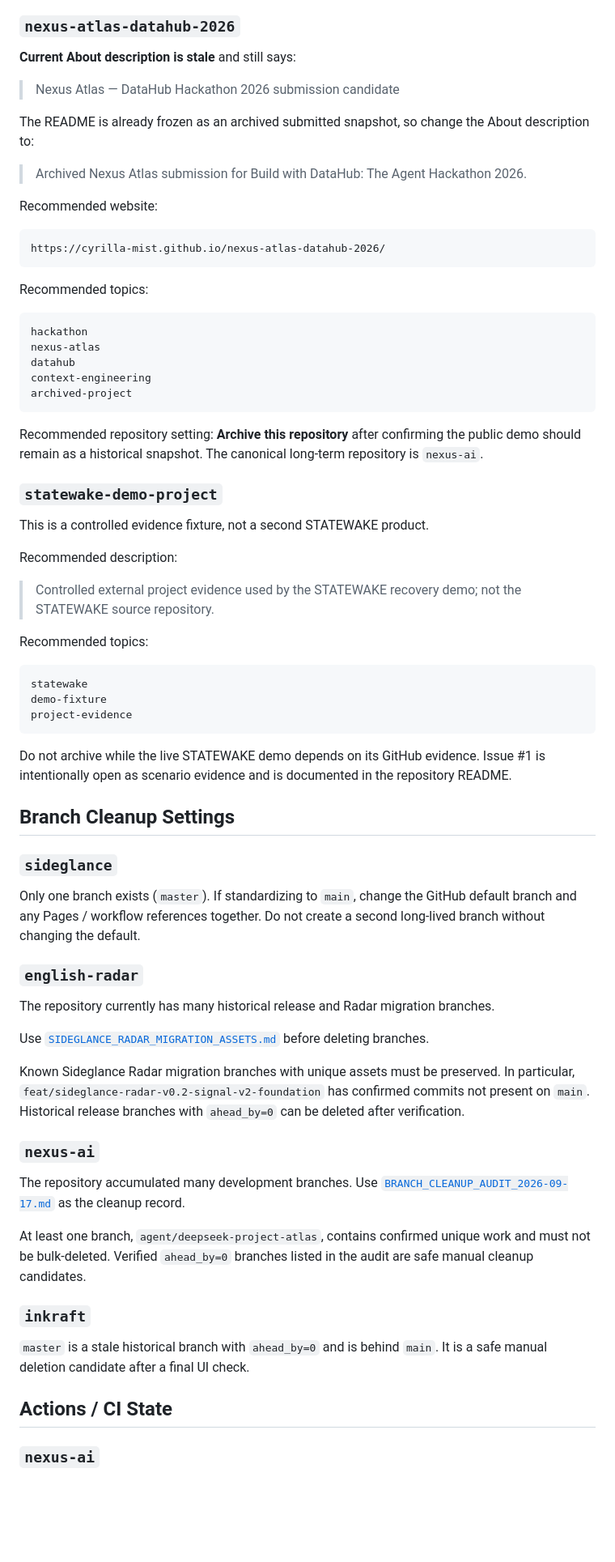
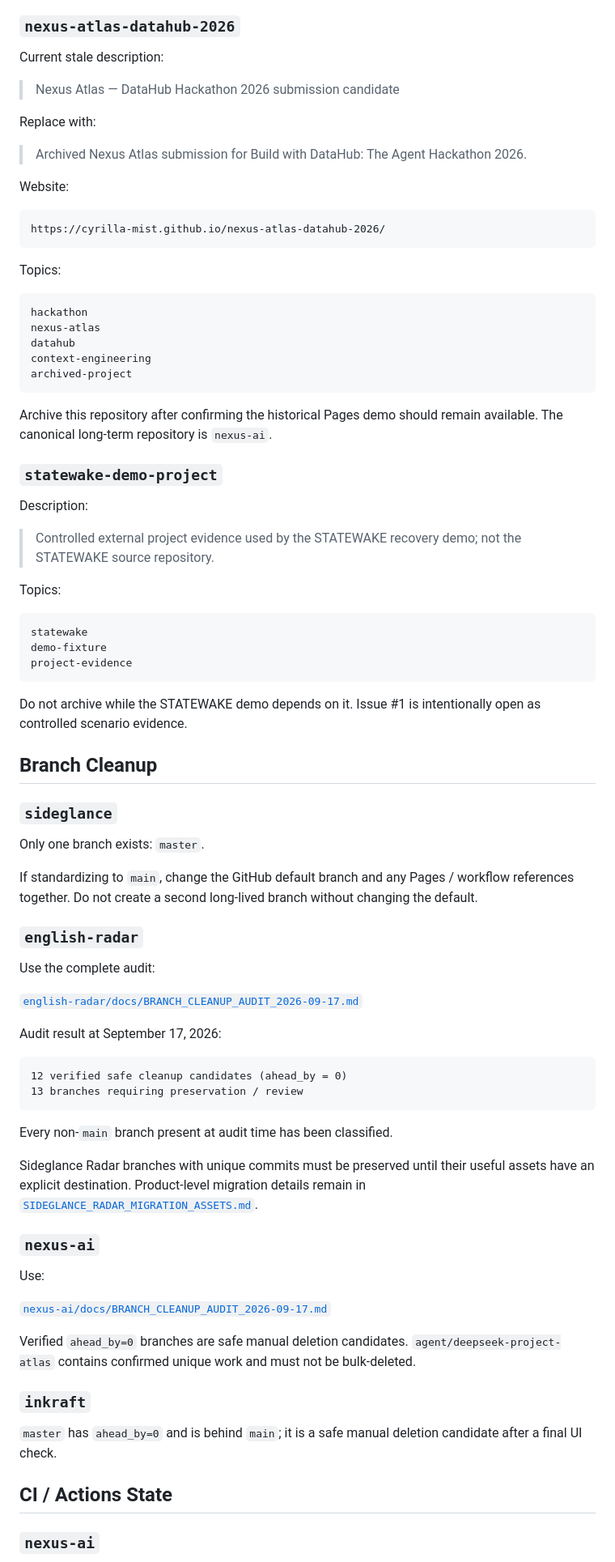
Before and after one commit to cyrilla-mist/portfolio, a Markdown page: docs/github-settings-checklist.md, the part around one of its changes. Shown at 81% size. Rendered like a GitHub page; blank space fills up the shorter version.

Commit message:
docs: streamline GitHub settings checklist

````diff
--- a/docs/github-settings-checklist.md
+++ b/docs/github-settings-checklist.md
@@ -212,21 +213,21 @@ Do not pin it. Archiving is optional while the live demo remains intentionally a
 
 ### `nexus-atlas-datahub-2026`
 
-**Current About description is stale** and still says:
+Current stale description:
 
 > Nexus Atlas — DataHub Hackathon 2026 submission candidate
 
-The README is already frozen as an archived submitted snapshot, so change the About description to:
+Replace with:
 
 > Archived Nexus Atlas submission for Build with DataHub: The Agent Hackathon 2026.
 
-Recommended website:
+Website:
 
 ```text
 https://cyrilla-mist.github.io/nexus-atlas-datahub-2026/
 ```
 
-Recommended topics:
+Topics:
 
 ```text
 hackathon
@@ -236,17 +237,15 @@ context-engineering
 archived-project
 ```
 
-Recommended repository setting: **Archive this repository** after confirming the public demo should remain as a historical snapshot. The canonical long-term repository is `nexus-ai`.
+Archive this repository after confirming the historical Pages demo should remain available. The canonical long-term repository is `nexus-ai`.
 
 ### `statewake-demo-project`
 
-This is a controlled evidence fixture, not a second STATEWAKE product.
-
-Recommended description:
+Description:
 
 > Controlled external project evidence used by the STATEWAKE recovery demo; not the STATEWAKE source repository.
 
-Recommended topics:
+Topics:
 
 ```text
 statewake
@@ -254,33 +253,46 @@ demo-fixture
 project-evidence
 ```
 
-Do not archive while the live STATEWAKE demo depends on its GitHub evidence. Issue #1 is intentionally open as scenario evidence and is documented in the repository README.
+Do not archive while the STATEWAKE demo depends on it. Issue #1 is intentionally open as controlled scenario evidence.
 
-## Branch Cleanup Settings
+## Branch Cleanup
 
 ### `sideglance`
 
-Only one branch exists (`master`). If standardizing to `main`, change the GitHub default branch and any Pages / workflow references together. Do not create a second long-lived branch without changing the default.
+Only one branch exists: `master`.
+
+If standardizing to `main`, change the GitHub default branch and any Pages / workflow references together. Do not create a second long-lived branch without changing the default.
 
 ### `english-radar`
 
-The repository currently has many historical release and Radar migration branches.
+Use the complete audit:
 
-Use [`SIDEGLANCE_RADAR_MIGRATION_ASSETS.md`](https://github.com/cyrilla-mist/english-radar/blob/main/docs/SIDEGLANCE_RADAR_MIGRATION_ASSETS.md) before deleting branches.
+[`english-radar/docs/BRANCH_CLEANUP_AUDIT_2026-09-17.md`](https://github.com/cyrilla-mist/english-radar/blob/main/docs/BRANCH_CLEANUP_AUDIT_2026-09-17.md)
 
-Known Sideglance Radar migration branches with unique assets must be preserved. In particular, `feat/sideglance-radar-v0.2-signal-v2-foundation` has confirmed commits not present on `main`. Historical release branches with `ahead_by=0` can be deleted after verification.
+Audit result at September 17, 2026:
+
+```text
+12 verified safe cleanup candidates (ahead_by = 0)
+13 branches requiring preservation / review
+```
+
+Every non-`main` branch present at audit time has been classified.
+
+Sideglance Radar branches with unique commits must be preserved until their useful assets have an explicit destination. Product-level migration details remain in [`SIDEGLANCE_RADAR_MIGRATION_ASSETS.md`](https://github.com/cyrilla-mist/english-radar/blob/main/docs/SIDEGLANCE_RADAR_MIGRATION_ASSETS.md).
 
 ### `nexus-ai`
 
-The repository accumulated many development branches. Use [`BRANCH_CLEANUP_AUDIT_2026-09-17.md`](https://github.com/cyrilla-mist/nexus-ai/blob/main/docs/BRANCH_CLEANUP_AUDIT_2026-09-17.md) as the cleanup record.
+Use:
 
-At least one branch, `agent/deepseek-project-atlas`, contains confirmed unique work and must not be bulk-deleted. Verified `ahead_by=0` branches listed in the audit are safe manual cleanup candidates.
+[`nexus-ai/docs/BRANCH_CLEANUP_AUDIT_2026-09-17.md`](https://github.com/cyrilla-mist/nexus-ai/blob/main/docs/BRANCH_CLEANUP_AUDIT_2026-09-17.md)
+
+Verified `ahead_by=0` branches are safe manual deletion candidates. `agent/deepseek-project-atlas` contains confirmed unique work and must not be bulk-deleted.
 
 ### `inkraft`
 
-`master` is a stale historical branch with `ahead_by=0` and is behind `main`. It is a safe manual deletion candidate after a final UI check.
+`master` has `ahead_by=0` and is behind `main`; it is a safe manual deletion candidate after a final UI check.
 
-## Actions / CI State
+## CI / Actions State
 
 ### `nexus-ai`
 
````
Also changed, not shown: other parts of docs/github-settings-checklist.md (+59 -72 lines).
